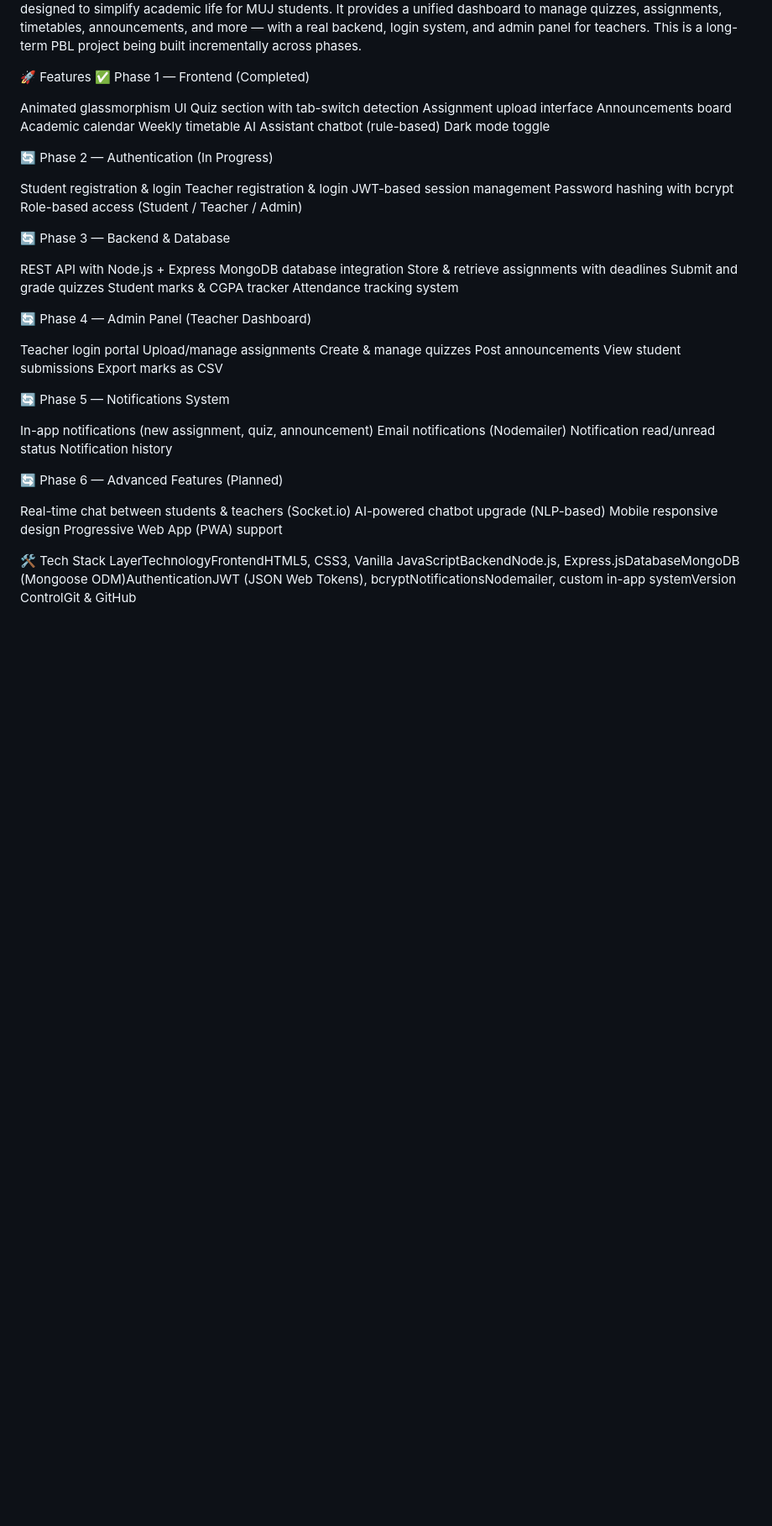
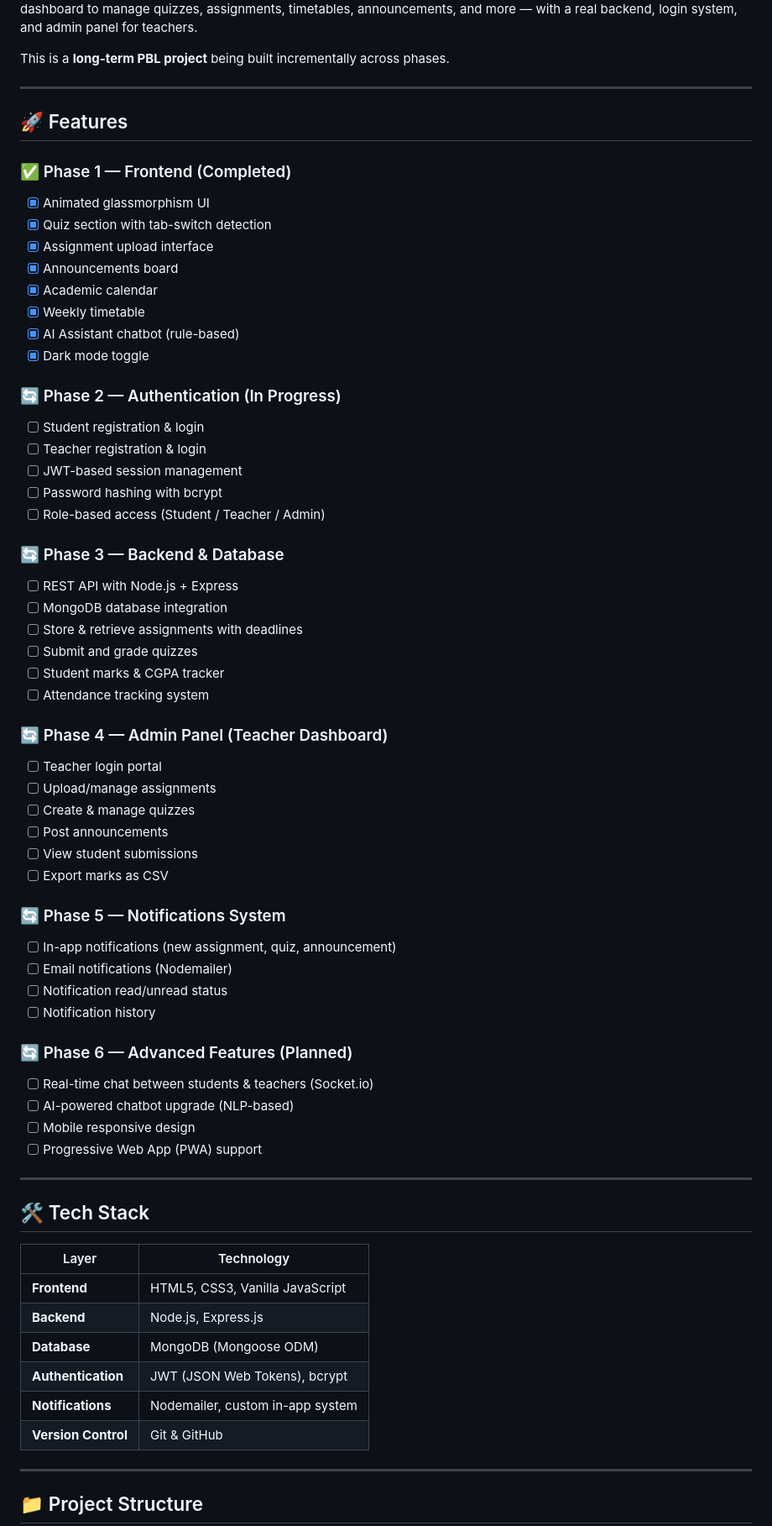
Before and after one commit to aayra101/CTMUJ-Student-Portal, a Markdown page: README.md, the part around one of its changes. Shown at 84% size. Rendered like a GitHub page; blank space fills up the shorter version.

Commit message:
Update README with project details and features

```diff
--- a/README.md
+++ b/README.md
@@ -4,59 +15,70 @@ Full Stack PBL Project -> A fully functional college student portal for Manipal
 CTMUJ Student Portal is a web-based platform designed to simplify academic life for MUJ students. It provides a unified dashboard to manage quizzes, assignments, timetables, announcements, and more — with a real backend, login system, and admin panel for teachers.
-This is a long-term PBL project being built incrementally across phases.
 
-🚀 Features
-✅ Phase 1 — Frontend (Completed)
+This is a **long-term PBL project** being built incrementally across phases.
 
- Animated glassmorphism UI
- Quiz section with tab-switch detection
- Assignment upload interface
- Announcements board
- Academic calendar
- Weekly timetable
- AI Assistant chatbot (rule-based)
- Dark mode toggle
+---
 
-🔄 Phase 2 — Authentication (In Progress)
+## 🚀 Features
 
- Student registration & login
- Teacher registration & login
- JWT-based session management
- Password hashing with bcrypt
- Role-based access (Student / Teacher / Admin)
+### ✅ Phase 1 — Frontend (Completed)
+- [x] Animated glassmorphism UI
+- [x] Quiz section with tab-switch detection
+- [x] Assignment upload interface
+- [x] Announcements board
+- [x] Academic calendar
+- [x] Weekly timetable
+- [x] AI Assistant chatbot (rule-based)
+- [x] Dark mode toggle
 
-🔄 Phase 3 — Backend & Database
+### 🔄 Phase 2 — Authentication (In Progress)
+- [ ] Student registration & login
+- [ ] Teacher registration & login
+- [ ] JWT-based session management
+- [ ] Password hashing with bcrypt
+- [ ] Role-based access (Student / Teacher / Admin)
 
- REST API with Node.js + Express
- MongoDB database integration
- Store & retrieve assignments with deadlines
- Submit and grade quizzes
- Student marks & CGPA tracker
- Attendance tracking system
+### 🔄 Phase 3 — Backend & Database
+- [ ] REST API with Node.js + Express
+- [ ] MongoDB database integration
+- [ ] Store & retrieve assignments with deadlines
+- [ ] Submit and grade quizzes
+- [ ] Student marks & CGPA tracker
+- [ ] Attendance tracking system
 
-🔄 Phase 4 — Admin Panel (Teacher Dashboard)
+### 🔄 Phase 4 — Admin Panel (Teacher Dashboard)
+- [ ] Teacher login portal
+- [ ] Upload/manage assignments
+- [ ] Create & manage quizzes
+- [ ] Post announcements
+- [ ] View student submissions
+- [ ] Export marks as CSV
 
- Teacher login portal
- Upload/manage assignments
- Create & manage quizzes
- Post announcements
- View student submissions
- Export marks as CSV
+### 🔄 Phase 5 — Notifications System
+- [ ] In-app notifications (new assignment, quiz, announcement)
+- [ ] Email notifications (Nodemailer)
+- [ ] Notification read/unread status
+- [ ] Notification history
 
-🔄 Phase 5 — Notifications System
+### 🔄 Phase 6 — Advanced Features (Planned)
+- [ ] Real-time chat between students & teachers (Socket.io)
+- [ ] AI-powered chatbot upgrade (NLP-based)
+- [ ] Mobile responsive design
+- [ ] Progressive Web App (PWA) support
 
- In-app notifications (new assignment, quiz, announcement)
- Email notifications (Nodemailer)
- Notification read/unread status
- Notification history
+---
 
-🔄 Phase 6 — Advanced Features (Planned)
+## 🛠️ Tech Stack
 
- Real-time chat between students & teachers (Socket.io)
- AI-powered chatbot upgrade (NLP-based)
- Mobile responsive design
- Progressive Web App (PWA) support
+| Layer | Technology |
+|---|---|
+| **Frontend** | HTML5, CSS3, Vanilla JavaScript |
+| **Backend** | Node.js, Express.js |
+| **Database** | MongoDB (Mongoose ODM) |
+| **Authentication** | JWT (JSON Web Tokens), bcrypt |
+| **Notifications** | Nodemailer, custom in-app system |
+| **Version Control** | Git & GitHub |
 
+---
 
-🛠️ Tech Stack
-LayerTechnologyFrontendHTML5, CSS3, Vanilla JavaScriptBackendNode.js, Express.jsDatabaseMongoDB (Mongoose ODM)AuthenticationJWT (JSON Web Tokens), bcryptNotificationsNodemailer, custom in-app systemVersion ControlGit & GitHub
+## 📁 Project Structure
 
```
Also changed, not shown: other parts of README.md (+72 -32 lines).
